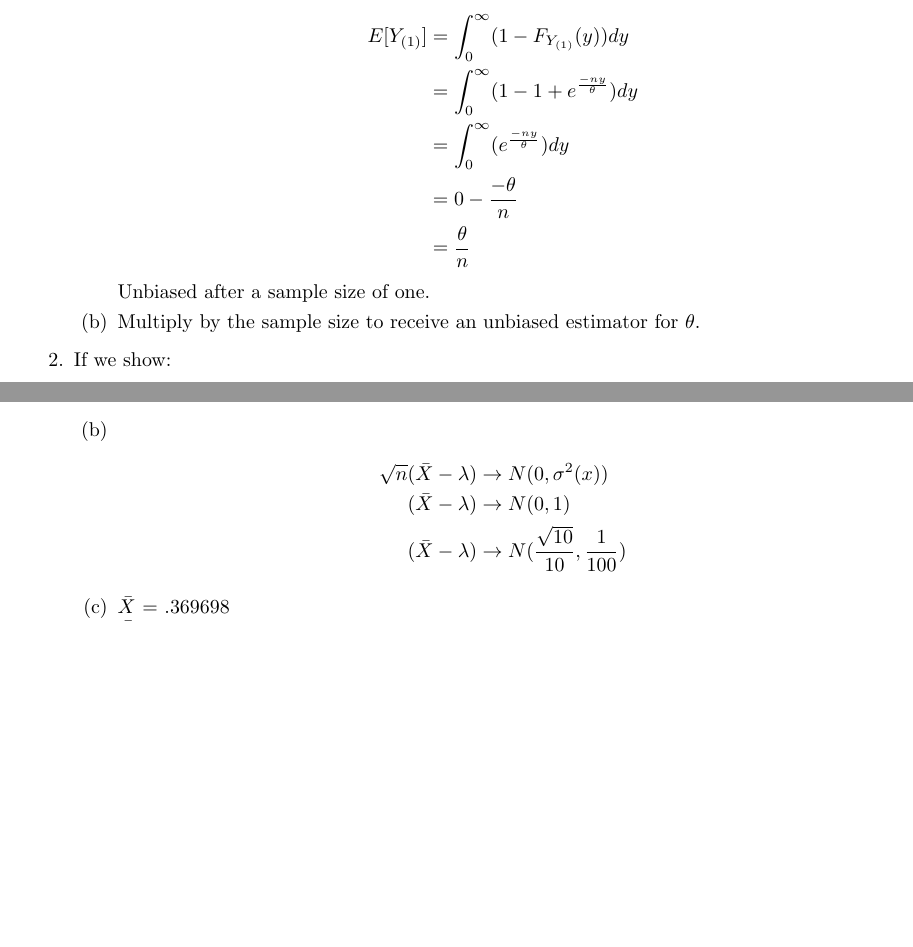
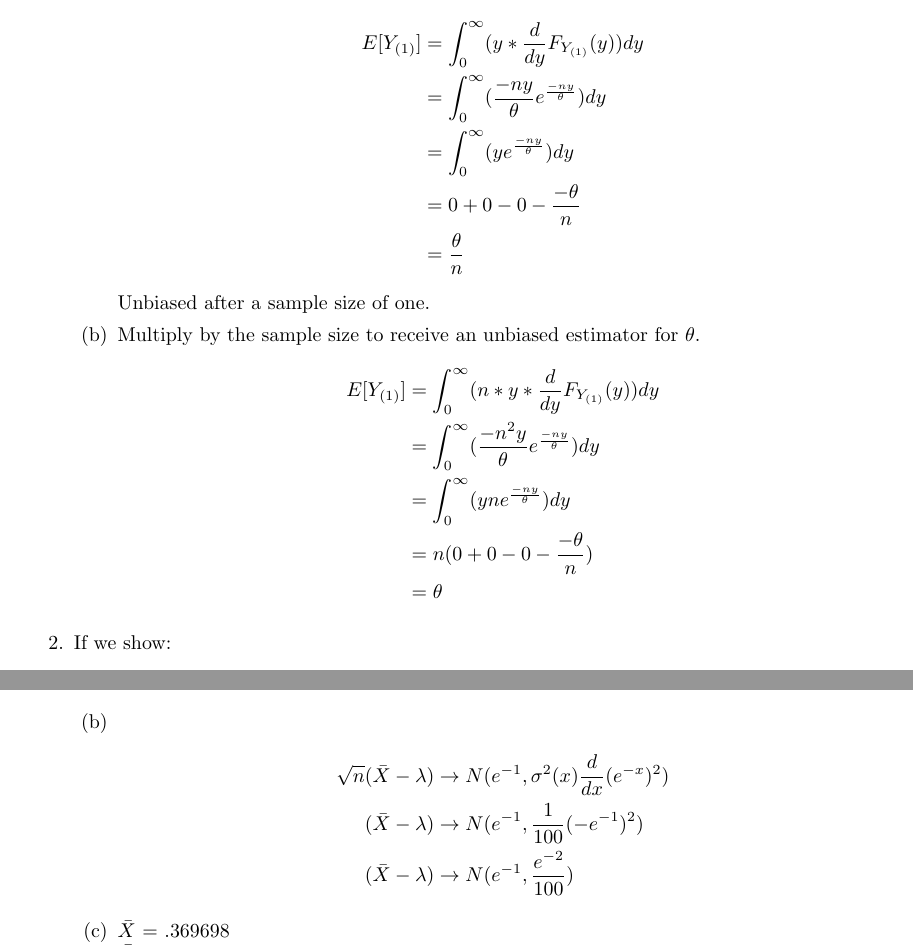
Before and after one commit to dremmeng/Math335HW3, a LaTeX problem sheet (hw3.tex): two parts of pages 1 and 4 of 4 before the commit and two parts of pages 1 and 3 of 5 after it, joined at a grey line, cut so that both start at the same text, the shorter picture padded with empty space. Compiled offline with pdfLaTeX.

Commit message:
finished.

```diff
--- a/hw3.tex
+++ b/hw3.tex
@@ -45,16 +45,25 @@
 	\item
 		\begin{equation*}
 		\begin{split}
-		E[Y_{(1)}] & = \int_{0}^{\infty} (1-F_{Y_{(1)}}(y))dy \\
-		& = \int_{0}^{\infty} (1-1+e^{\frac{-ny}{\theta}})dy \\
-		& = \int_{0}^{\infty} (e^{\frac{-ny}{\theta}})dy \\
-		& = 0-\frac{-\theta}{n}\\
+		E[Y_{(1)}] & = \int_{0}^{\infty} (y*\frac{d}{dy}F_{Y_{(1)}}(y))dy \\
+		& = \int_{0}^{\infty} (\frac{-ny}{\theta} e^{\frac{-ny}{\theta}})dy \\
+		& = \int_{0}^{\infty} (y e^{\frac{-ny}{\theta}})dy \\
+		& = 0+0 - 0 -\frac{-\theta}{n}\\
 		& = \frac{\theta}{n}\\
 		\end{split}
 		\end{equation*}
 		Unbiased after a sample size of one.
 	\item
 		Multiply by the sample size to receive an unbiased estimator for $\theta$.
+		\begin{equation*}
+		\begin{split}
+		E[Y_{(1)}] & = \int_{0}^{\infty} (n*y*\frac{d}{dy}F_{Y_{(1)}}(y))dy \\
+		& = \int_{0}^{\infty} (\frac{-n^{2}y}{\theta} e^{\frac{-ny}{\theta}})dy \\
+		& = \int_{0}^{\infty} (yn e^{\frac{-ny}{\theta}})dy \\
+		& =n( 0+0 - 0 -\frac{-\theta}{n})\\
+		& = \theta \\
+		\end{split}
+		\end{equation*}
 	\end{enumerate}
 \item
 	If we show:
@@ -132,9 +141,9 @@
 	\item
 		\begin{equation*}
 		\begin{split}
-		\sqrt{n}(\bar{X} - \lambda) &\rightarrow N(0,\sigma^{2}(x)) \\
-		(\bar{X} - \lambda) &\rightarrow N(0,1) \\
-		(\bar{X} - \lambda) &\rightarrow N(\frac{\sqrt{10}}{10},\frac{1}{100}) \\
+		\sqrt{n}(\bar{X} - \lambda) &\rightarrow N(e^{-1},\sigma^{2}(x)\frac{d}{dx}(e^{-x})^{2}) \\
+		(\bar{X} - \lambda) &\rightarrow N(e^{-1},\frac{1}{100}(-e^{-1})^{2}) \\
+		(\bar{X} - \lambda) &\rightarrow N(e^{-1},\frac{e^{-2}}{100}) \\
 		\end{split}
 		\end{equation*}
 	\item
```
Also changed, not shown: hw3.pdf, hw3.tex (7 more changed lines), 1 other file.
